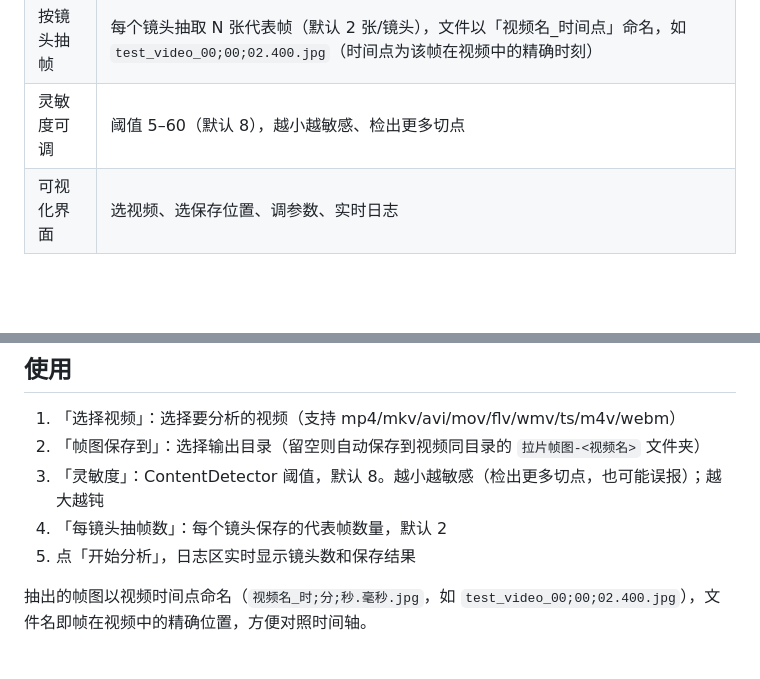
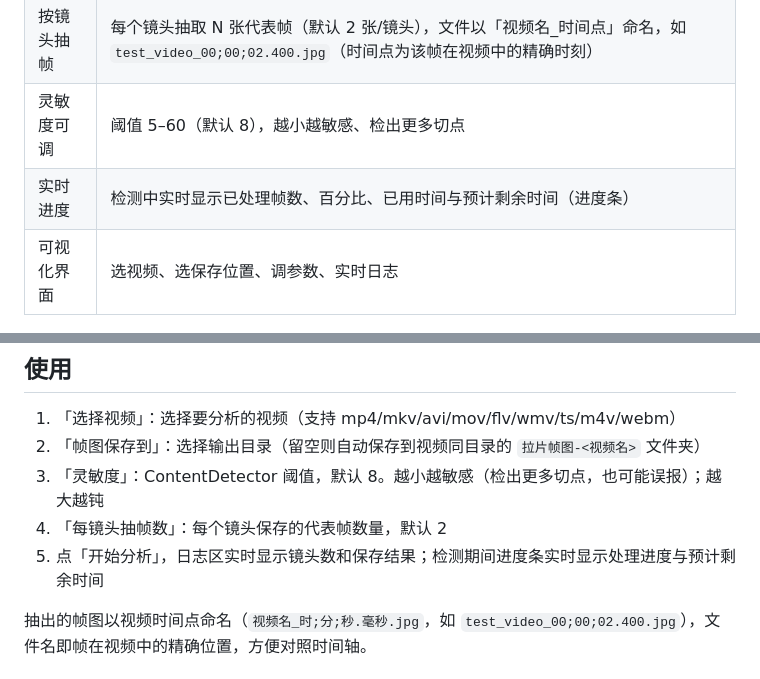
Before and after one commit to zgj0707/Tools, a Markdown page: video-lapian-gui/README.md, 2 parts joined by grey strips. Drawn GitHub-style; blank space fills up the shorter version.

Commit message:
feat: 实时进度条+已处理帧数+预计剩余时间 (video-lapian-gui)

```diff
--- a/video-lapian-gui/README.md
+++ b/video-lapian-gui/README.md
@@ -13,6 +13,7 @@
 | 镜头检测 | ContentDetector 自动切分镜头边界，输出镜头清单 |
 | 按镜头抽帧 | 每个镜头抽取 N 张代表帧（默认 2 张/镜头），文件以「视频名_时间点」命名，如 `test_video_00;00;02.400.jpg`（时间点为该帧在视频中的精确时刻） |
 | 灵敏度可调 | 阈值 5–60（默认 8），越小越敏感、检出更多切点 |
+| 实时进度 | 检测中实时显示已处理帧数、百分比、已用时间与预计剩余时间（进度条） |
 | 可视化界面 | 选视频、选保存位置、调参数、实时日志 |
 
 ## 目录结构
@@ -51,7 +52,7 @@ video-lapian-gui/
 2. 「帧图保存到」：选择输出目录（留空则自动保存到视频同目录的 `拉片帧图-<视频名>` 文件夹）
 3. 「灵敏度」：ContentDetector 阈值，默认 8。越小越敏感（检出更多切点，也可能误报）；越大越钝
 4. 「每镜头抽帧数」：每个镜头保存的代表帧数量，默认 2
-5. 点「开始分析」，日志区实时显示镜头数和保存结果
+5. 点「开始分析」，日志区实时显示镜头数和保存结果；检测期间进度条实时显示处理进度与预计剩余时间
 
 抽出的帧图以视频时间点命名（`视频名_时;分;秒.毫秒.jpg`，如 `test_video_00;00;02.400.jpg`），文件名即帧在视频中的精确位置，方便对照时间轴。
 
```
